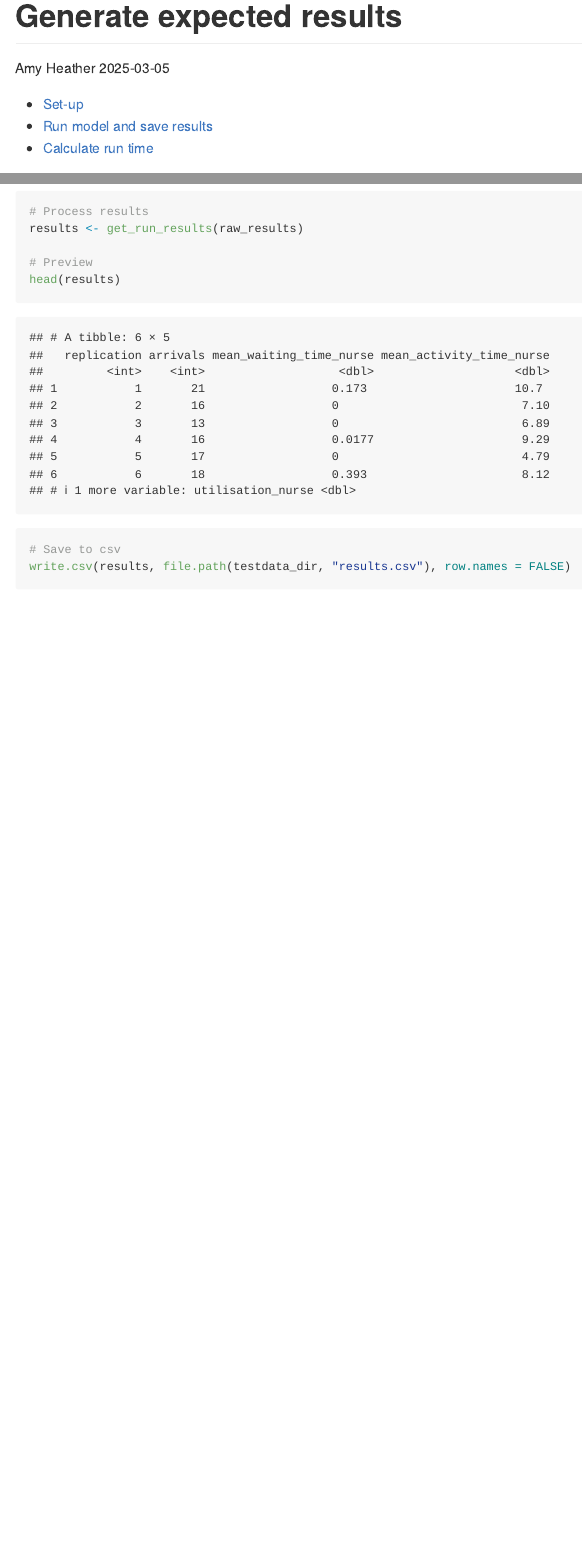
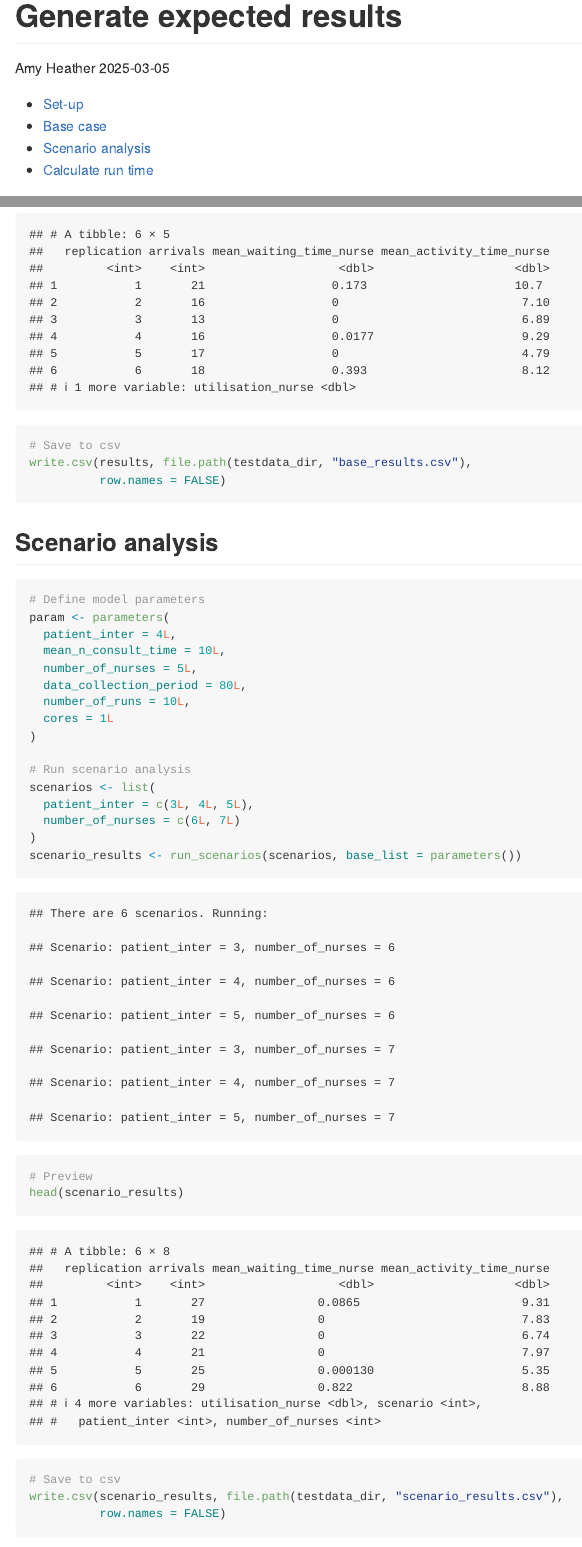
Before and after one commit to pythonhealthdatascience/rdesrap_mms, an R Markdown document (rmarkdown/generate_exp_results.Rmd): the page in a window 1100 px wide, from its top, and a second part further down, joined at a grey line. The pictures show the output file rmarkdown/generate_exp_results.md that the author committed with the source, drawn offline in the style of GitHub.

Commit message:
test(scenario): add back test for scenario

````diff
--- a/rmarkdown/generate_exp_results.Rmd
+++ b/rmarkdown/generate_exp_results.Rmd
@@ -67,7 +65,36 @@ results <- get_run_results(raw_results)
 head(results)
 
 # Save to csv
-write.csv(results, file.path(testdata_dir, "results.csv"), row.names = FALSE)
+write.csv(results, file.path(testdata_dir, "base_results.csv"),
+          row.names = FALSE)
+```
+
+## Scenario analysis
+
+```{r}
+# Define model parameters
+param <- parameters(
+  patient_inter = 4L,
+  mean_n_consult_time = 10L,
+  number_of_nurses = 5L,
+  data_collection_period = 80L,
+  number_of_runs = 10L,
+  cores = 1L
+)
+
+# Run scenario analysis
+scenarios <- list(
+  patient_inter = c(3L, 4L, 5L),
+  number_of_nurses = c(6L, 7L)
+)
+scenario_results <- run_scenarios(scenarios, base_list = parameters())
+
+# Preview
+head(scenario_results)
+
+# Save to csv
+write.csv(scenario_results, file.path(testdata_dir, "scenario_results.csv"),
+          row.names = FALSE)
 ```
 
 ## Calculate run time
````
Also changed, not shown: rmarkdown/generate_exp_results.md, rmarkdown/generate_exp_results.Rmd (4 more changed lines), 4 other files.
